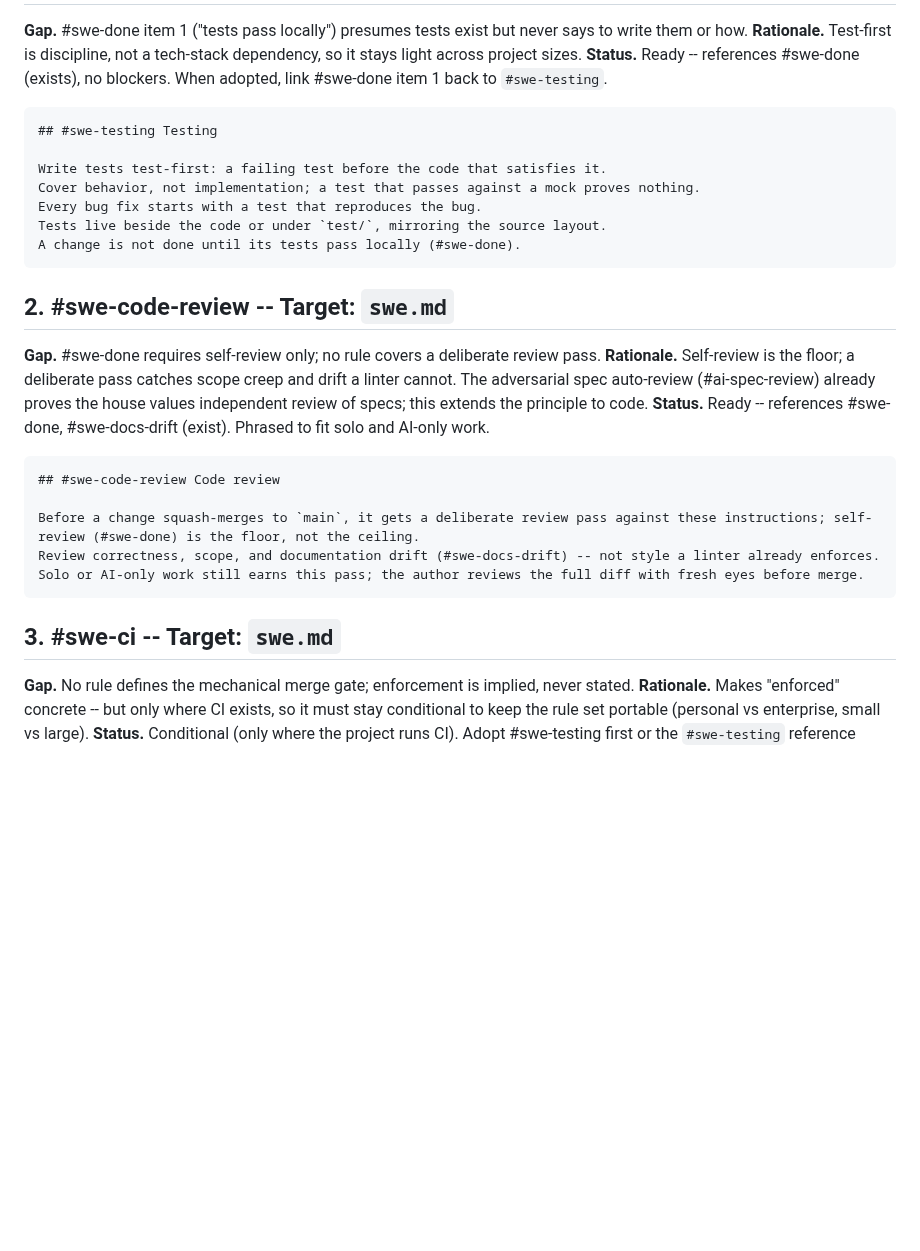
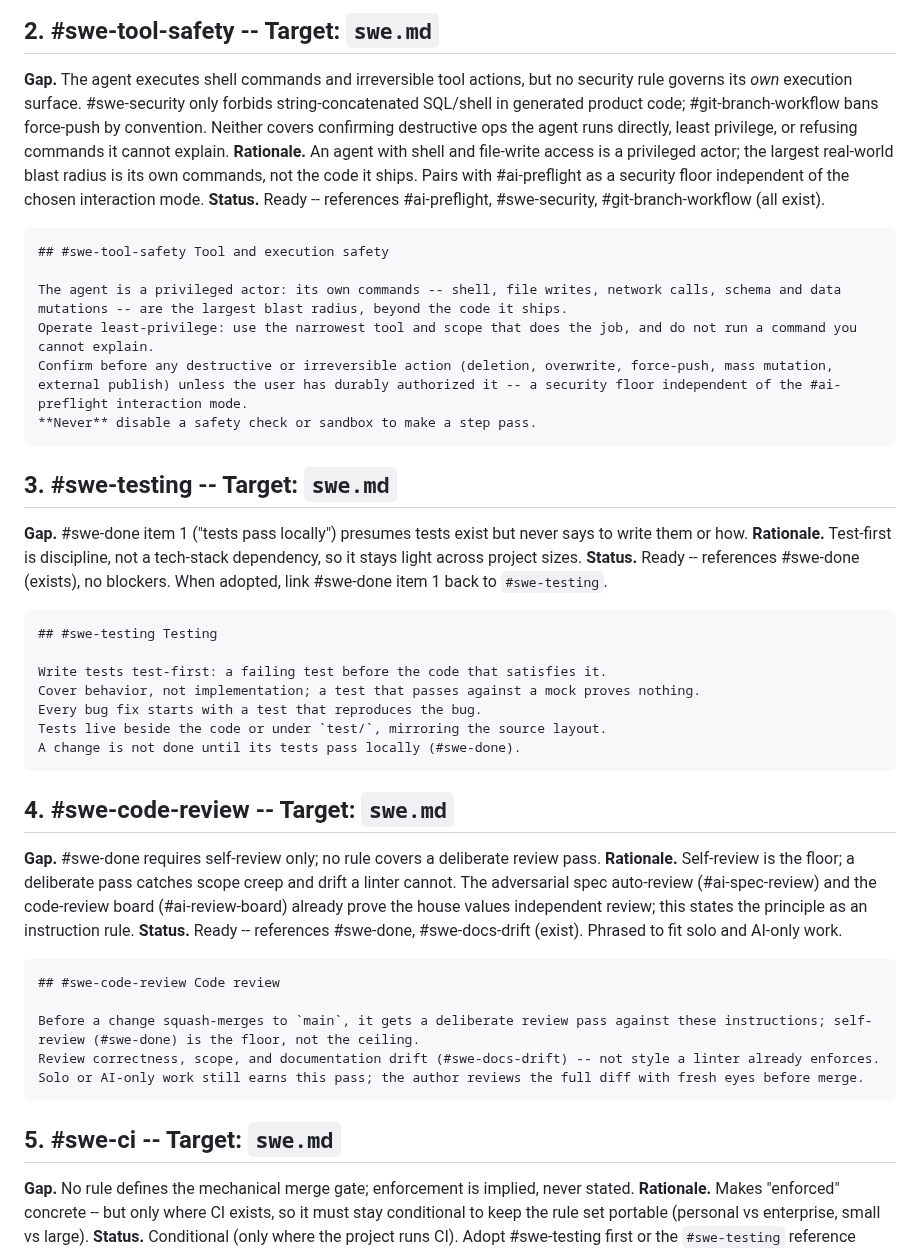
Before and after one commit to viniciussegura/agentsmith, a Markdown page: docs/future-work/proposed-instruction-rules.md, the part around one of its changes. Rendered like a GitHub page; blank space fills up the shorter version.

````diff
--- a/docs/future-work/proposed-instruction-rules.md
+++ b/docs/future-work/proposed-instruction-rules.md
@@ -30,3 +46,19 @@ The rule set is self-consistent: 38 source sections (28 core + 10 across the fro
+## 2. #swe-tool-safety -- Target: `swe.md`
+
+**Gap.** The agent executes shell commands and irreversible tool actions, but no security rule governs its *own* execution surface. #swe-security only forbids string-concatenated SQL/shell in generated product code; #git-branch-workflow bans force-push by convention. Neither covers confirming destructive ops the agent runs directly, least privilege, or refusing commands it cannot explain.
+**Rationale.** An agent with shell and file-write access is a privileged actor; the largest real-world blast radius is its own commands, not the code it ships. Pairs with #ai-preflight as a security floor independent of the chosen interaction mode.
+**Status.** Ready -- references #ai-preflight, #swe-security, #git-branch-workflow (all exist).
+
+```markdown
+## #swe-tool-safety Tool and execution safety
+
+The agent is a privileged actor: its own commands -- shell, file writes, network calls, schema and data mutations -- are the largest blast radius, beyond the code it ships.
+Operate least-privilege: use the narrowest tool and scope that does the job, and do not run a command you cannot explain.
+Confirm before any destructive or irreversible action (deletion, overwrite, force-push, mass mutation, external publish) unless the user has durably authorized it -- a security floor independent of the #ai-preflight interaction mode.
+**Never** disable a safety check or sandbox to make a step pass.
+```
+
+## 3. #swe-testing -- Target: `swe.md`
 
 **Gap.** #swe-done item 1 ("tests pass locally") presumes tests exist but never says to write them or how.
 **Rationale.** Test-first is discipline, not a tech-stack dependency, so it stays light across project sizes.
@@ -42,11 +74,11 @@ Tests live beside the code or under `test/`, mirroring the source layout.
 A change is not done until its tests pass locally (#swe-done).
 ```
 
-## 2. #swe-code-review -- Target: `swe.md`
+## 4. #swe-code-review -- Target: `swe.md`
 
 **Gap.** #swe-done requires self-review only; no rule covers a deliberate review pass.
 **Rationale.** Self-review is the floor; a deliberate pass catches scope creep and drift a linter cannot.
-The adversarial spec auto-review (#ai-spec-review) already proves the house values independent review of specs; this extends the principle to code.
+The adversarial spec auto-review (#ai-spec-review) and the code-review board (#ai-review-board) already prove the house values independent review; this states the principle as an instruction rule.
 **Status.** Ready -- references #swe-done, #swe-docs-drift (exist). Phrased to fit solo and AI-only work.
 
 ```markdown
@@ -57,7 +89,7 @@ Review correctness, scope, and documentation drift (#swe-docs-drift) -- not styl
 Solo or AI-only work still earns this pass; the author reviews the full diff with fresh eyes before merge.
 ```
 
-## 3. #swe-ci -- Target: `swe.md`
+## 5. #swe-ci -- Target: `swe.md`
 
 **Gap.** No rule defines the mechanical merge gate; enforcement is implied, never stated.
 **Rationale.** Makes "enforced" concrete -- but only where CI exists, so it must stay conditional to keep the rule set portable (personal vs enterprise, small vs large).
````
Also changed, not shown: other parts of docs/future-work/proposed-instruction-rules.md (+32 -16 lines).
